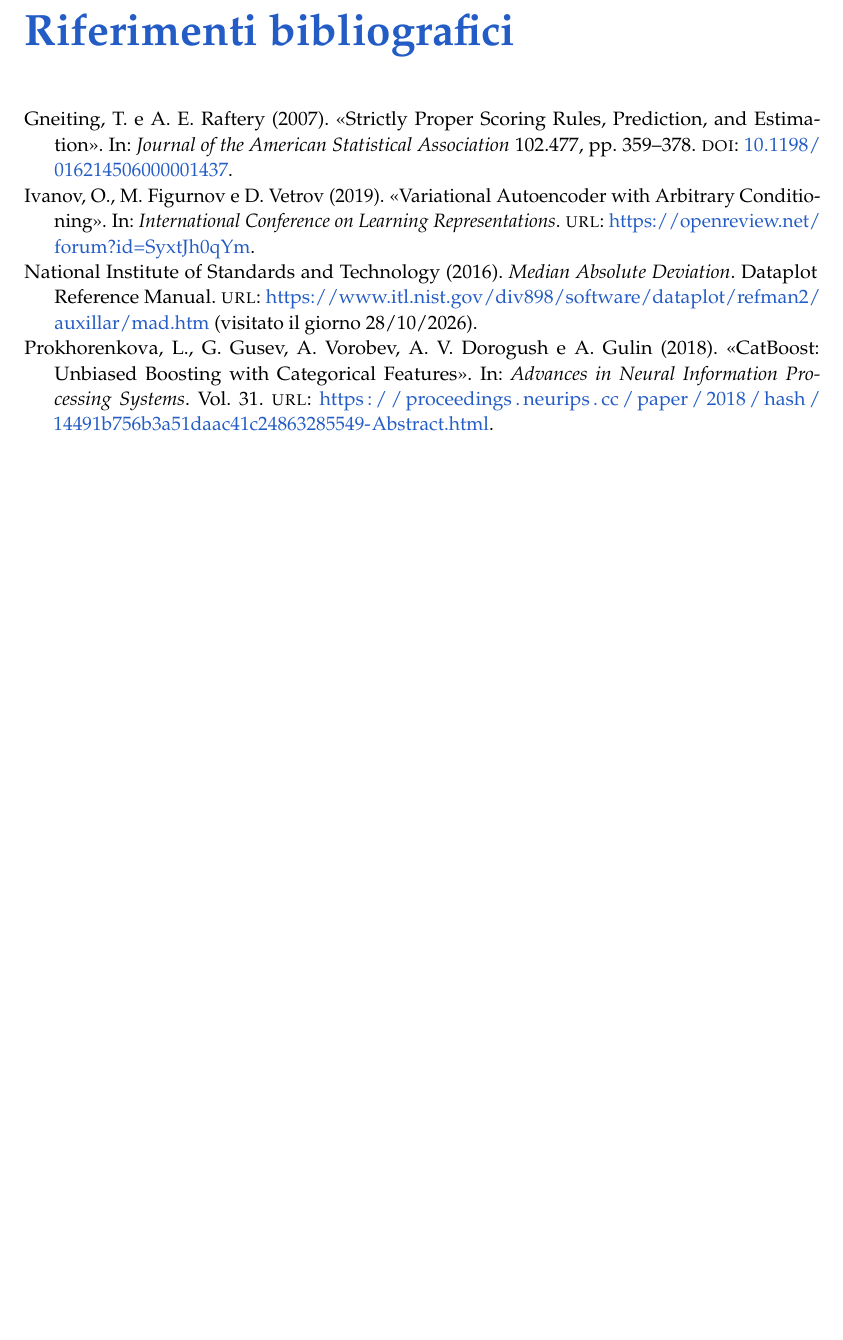
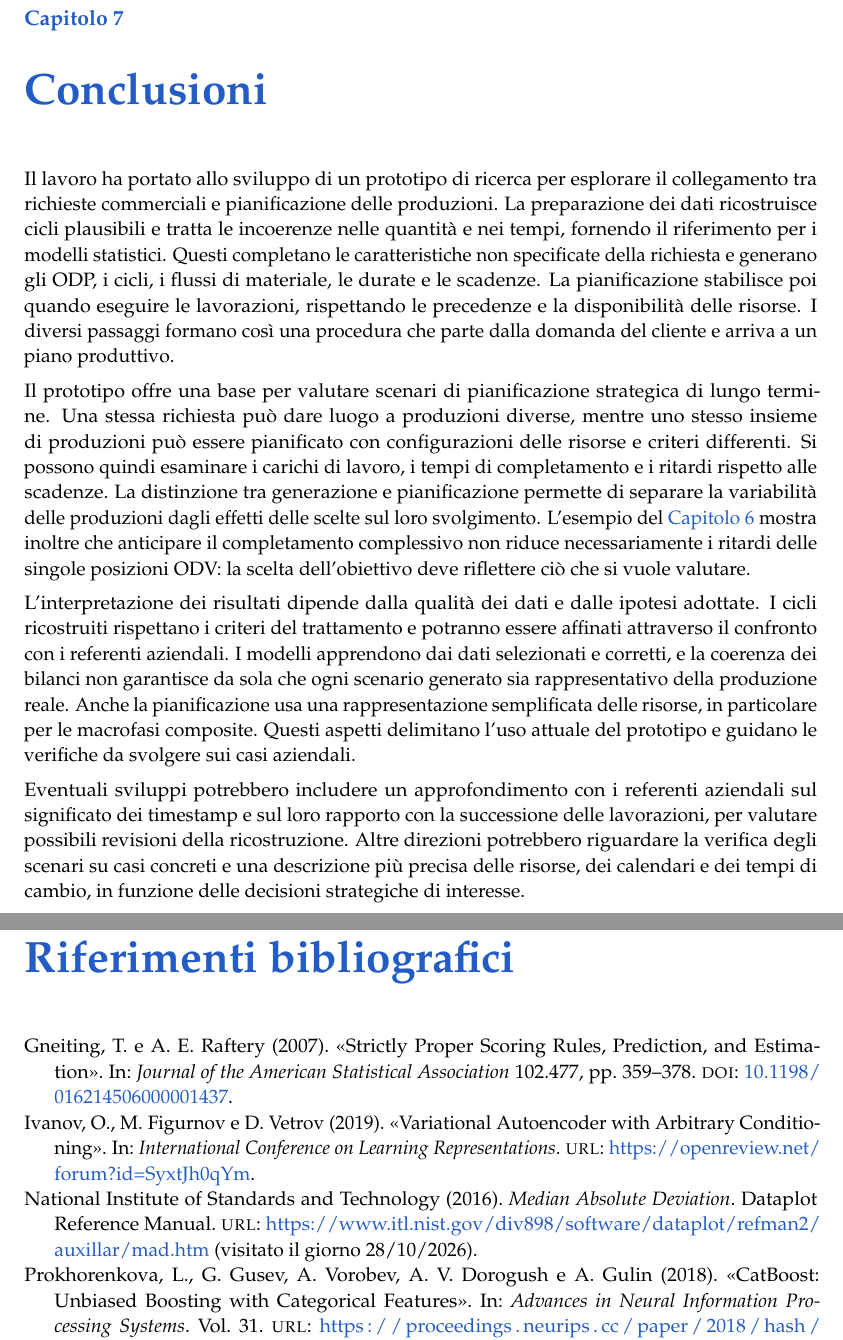
Before and after one commit to GabrielePintus/BeanTech-Profit-Project-Report, a LaTeX document (main.tex, which reads sections/07-conclusions.tex): part of page 63 of 63 before the commit and two parts of pages 63 and 64 of 64 after it, the two joined at a grey line, cut at the place of the change, the shorter picture padded with empty space. Compiled offline with pdfLaTeX.

Commit message:
docs: complete conclusions and outline possible future developments

```diff
--- a/main.tex
+++ b/main.tex
@@ -50,7 +50,7 @@
 \input{sections/06-scheduling}
 
 % 7. Conclusioni
-% \input{sections/07-conclusions}
+\input{sections/07-conclusions}
 
 \printbibliography[heading=bibintoc,title={Riferimenti bibliografici}]
 
--- a/sections/07-conclusions.tex
+++ b/sections/07-conclusions.tex
@@ -1,5 +1,14 @@
 \chapter{Conclusioni}
 \label{sec:conclusions}
 
-% Capitolo da scrivere.
-% Risultati principali, limiti del lavoro e sviluppi futuri.
+% Synthesis of chapters 3--6: current data preparation, selected generation
+% models and scheduling implementation. No new quantitative results.
+Il lavoro ha portato allo sviluppo di un prototipo di ricerca per esplorare il collegamento tra richieste commerciali e pianificazione delle produzioni. La preparazione dei dati ricostruisce cicli plausibili e tratta le incoerenze nelle quantità e nei tempi, fornendo il riferimento per i modelli statistici. Questi completano le caratteristiche non specificate della richiesta e generano gli ODP, i cicli, i flussi di materiale, le durate e le scadenze. La pianificazione stabilisce poi quando eseguire le lavorazioni, rispettando le precedenze e la disponibilità delle risorse. I diversi passaggi formano così una procedura che parte dalla domanda del cliente e arriva a un piano produttivo.
+
+Il prototipo offre una base per valutare scenari di pianificazione strategica di lungo termine. Una stessa richiesta può dare luogo a produzioni diverse, mentre uno stesso insieme di produzioni può essere pianificato con configurazioni delle risorse e criteri differenti. Si possono quindi esaminare i carichi di lavoro, i tempi di completamento e i ritardi rispetto alle scadenze. La distinzione tra generazione e pianificazione permette di separare la variabilità delle produzioni dagli effetti delle scelte sul loro svolgimento. L'esempio del \cref{sec:scheduling} mostra inoltre che anticipare il completamento complessivo non riduce necessariamente i ritardi delle singole posizioni ODV: la scelta dell'obiettivo deve riflettere ciò che si vuole valutare.
+
+L'interpretazione dei risultati dipende dalla qualità dei dati e dalle ipotesi adottate. I cicli ricostruiti rispettano i criteri del trattamento e potranno essere affinati attraverso il confronto con i referenti aziendali. I modelli apprendono dai dati selezionati e corretti, e la coerenza dei bilanci non garantisce da sola che ogni scenario generato sia rappresentativo della produzione reale. Anche la pianificazione usa una rappresentazione semplificata delle risorse, in particolare per le macrofasi composite. Questi aspetti delimitano l'uso attuale del prototipo e guidano le verifiche da svolgere sui casi aziendali.
+
+% Open issue: StrategicPlannerBeanTech/notes/Pipeline - stato della
+% ricostruzione dei cicli.md, "Punto aperto: timestamp e trattamento dei dati".
+Eventuali sviluppi potrebbero includere un approfondimento con i referenti aziendali sul significato dei timestamp e sul loro rapporto con la successione delle lavorazioni, per valutare possibili revisioni della ricostruzione. Altre direzioni potrebbero riguardare la verifica degli scenari su casi concreti e una descrizione più precisa delle risorse, dei calendari e dei tempi di cambio, in funzione delle decisioni strategiche di interesse.
```
